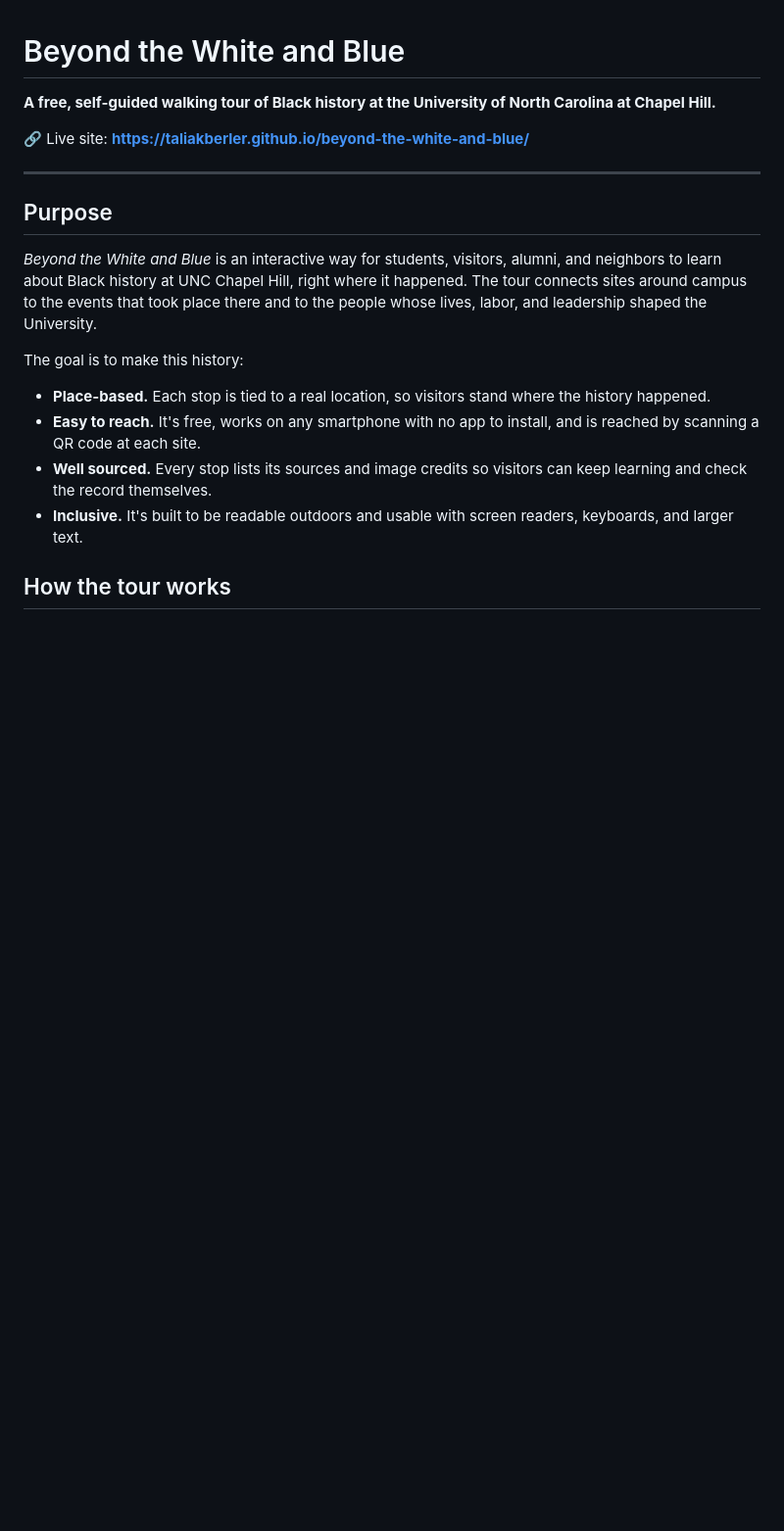
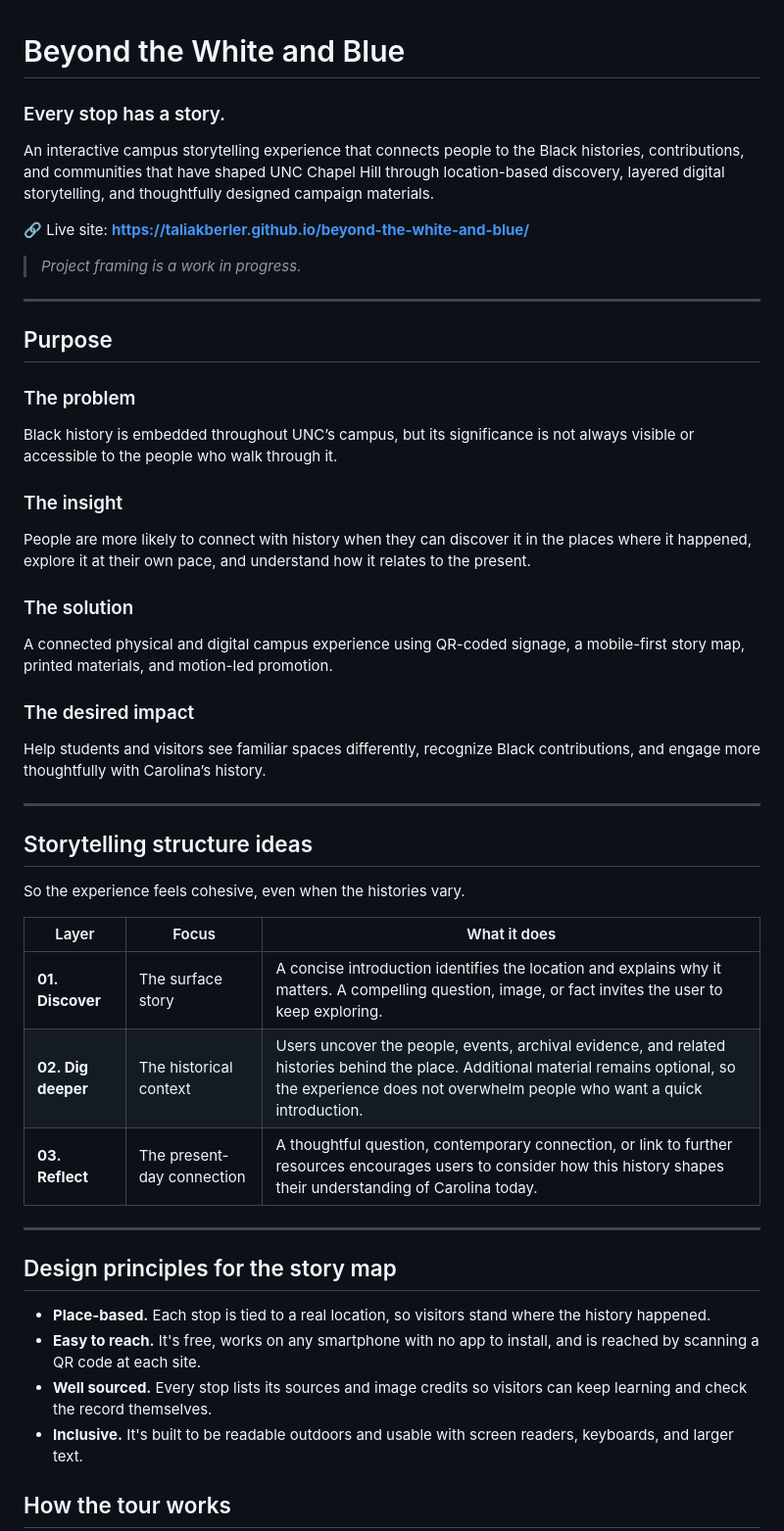
Before and after one commit to taliakberler/beyond-the-blue-and-white, a Markdown page: README.md, the part around the change. Shown at 98% size. Rendered like a GitHub page; blank space fills up the shorter version.

Commit message:
Use team's project framing in README
Add the tagline, problem/insight/solution/impact statements, and
storytelling structure ideas in the team's wording, and log the change.

Co-Authored-By: Claude Opus 5.5 <noreply@anthropic.com>

```diff
--- a/README.md
+++ b/README.md
@@ -1,16 +1,48 @@
 # Beyond the White and Blue
 
-**A free, self-guided walking tour of Black history at the University of North Carolina at Chapel Hill.**
+### Every stop has a story.
+
+An interactive campus storytelling experience that connects people to the Black histories, contributions, and communities that have shaped UNC Chapel Hill through location-based discovery, layered digital storytelling, and thoughtfully designed campaign materials.
 
 🔗 Live site: **https://taliakberler.github.io/beyond-the-white-and-blue/**
+
+> *Project framing is a work in progress.*
 
 ---
 
 ## Purpose
 
-*Beyond the White and Blue* is an interactive way for students, visitors, alumni, and neighbors to learn about Black history at UNC Chapel Hill, right where it happened. The tour connects sites around campus to the events that took place there and to the people whose lives, labor, and leadership shaped the University.
+### The problem
 
-The goal is to make this history:
+Black history is embedded throughout UNC’s campus, but its significance is not always visible or accessible to the people who walk through it.
+
+### The insight
+
+People are more likely to connect with history when they can discover it in the places where it happened, explore it at their own pace, and understand how it relates to the present.
+
+### The solution
+
+A connected physical and digital campus experience using QR-coded signage, a mobile-first story map, printed materials, and motion-led promotion.
+
+### The desired impact
+
+Help students and visitors see familiar spaces differently, recognize Black contributions, and engage more thoughtfully with Carolina’s history.
+
+---
+
+## Storytelling structure ideas
+
+So the experience feels cohesive, even when the histories vary.
+
+| Layer | Focus | What it does |
+|---|---|---|
+| **01. Discover** | The surface story | A concise introduction identifies the location and explains why it matters. A compelling question, image, or fact invites the user to keep exploring. |
+| **02. Dig deeper** | The historical context | Users uncover the people, events, archival evidence, and related histories behind the place. Additional material remains optional, so the experience does not overwhelm people who want a quick introduction. |
+| **03. Reflect** | The present-day connection | A thoughtful question, contemporary connection, or link to further resources encourages users to consider how this history shapes their understanding of Carolina today. |
+
+---
+
+## Design principles for the story map
 
 - **Place-based.** Each stop is tied to a real location, so visitors stand where the history happened.
 - **Easy to reach.** It's free, works on any smartphone with no app to install, and is reached by scanning a QR code at each site.
```
Also changed, not shown: PROCESS_LOG.md (+19 -0 lines).
